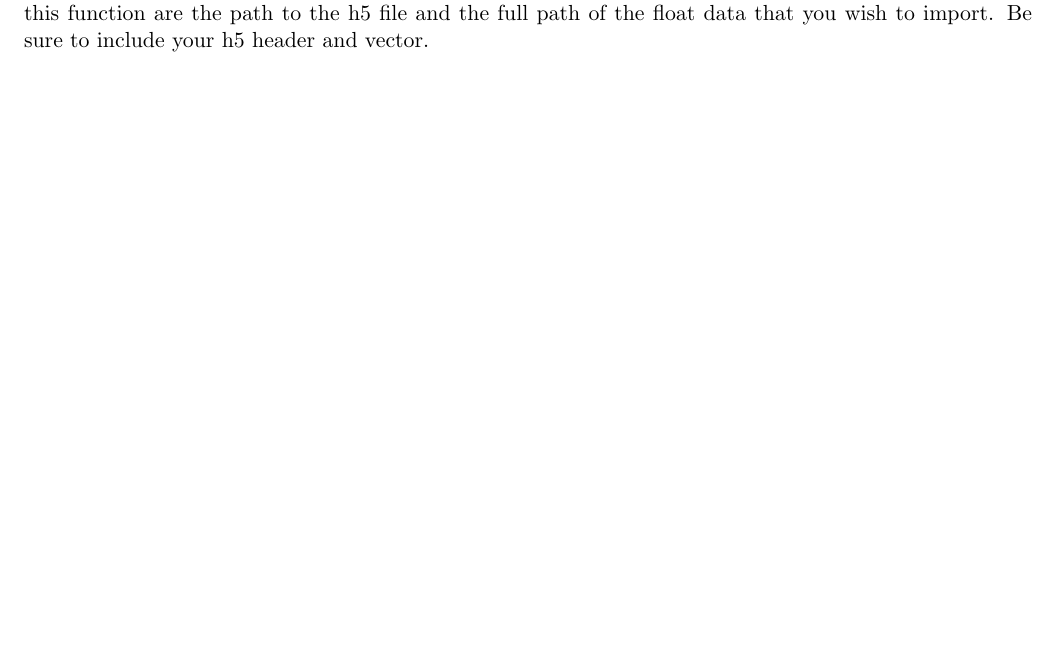
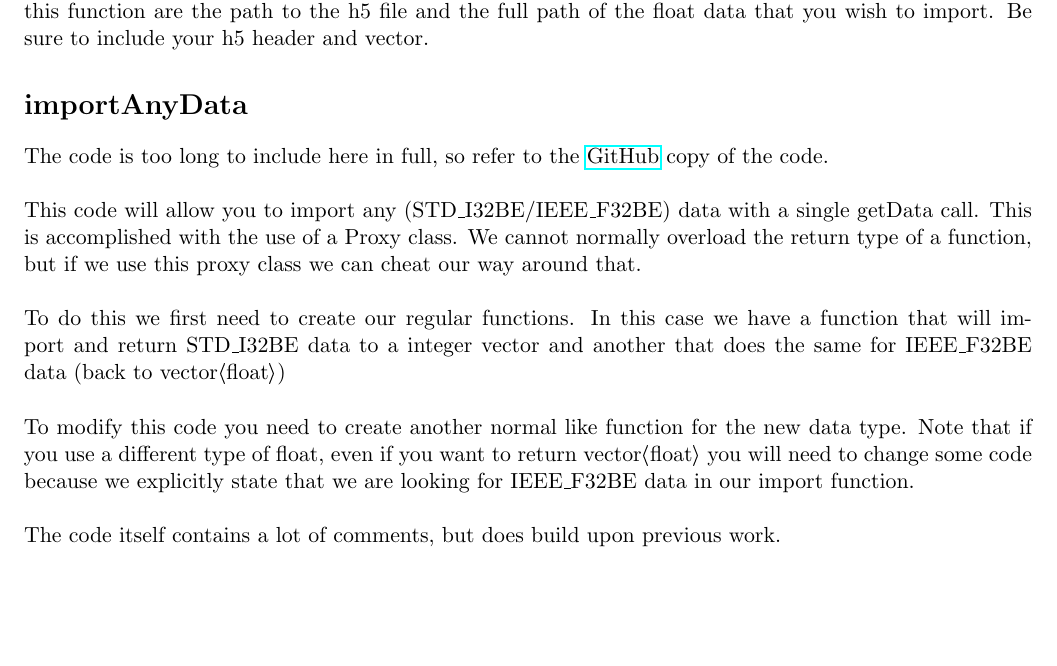
Before and after one commit to stevenwalton/tutorials, a LaTeX document (h5/h5tutorial.tex): part of page 2 of 2, cut so that both start at the same text. The pictures show the PDF file h5/h5tutorial.pdf that the author committed with the source.

Commit message:
Updated tutorial pdf

```diff
--- a/h5/h5tutorial.tex
+++ b/h5/h5tutorial.tex
@@ -108,5 +109,22 @@ know what size the data is and just requires you to know the name and the data t
 Recognize here that we are using the standard namespace as well as the H5 namespace. The inputs to this function are the path to the h5 file and the full path of the float
 data that you wish to import. Be sure to include your h5 header and vector.
 
+\section*{importAnyData}
+The code is too long to include here in full, so refer to the \href{https://github.com/stevenwalton/tutorials/blob/master/h5/importAnyData.cpp}{GitHub} copy of the code.\\ \\
+This code will allow you to import any (STD\_I32BE/IEEE\_F32BE) data with a single getData call.
+This is accomplished with the use of a Proxy class. We cannot normally overload the return type
+of a function, but if we use this proxy class we can cheat our way around that.
+\\ \\
+To do this we first need to create our regular functions. In this case we have a function that will
+import and return STD\_I32BE data to a integer vector and another that does the same for IEEE\_F32BE
+data (back to vector\textlangle{}float\textrangle{})
+\\ \\
+To modify this code you need to create another normal like function for the new data type. Note that
+if you use a different type of float, even if you want to return vector\textlangle{}float\textrangle{}
+you will need to change some code because we explicitly state that we are looking for IEEE\_F32BE
+data in our import function.
+\\ \\
+The code itself contains a lot of comments, but does build upon previous work.
+
 
 \end{document}
```
Also changed, not shown: h5/h5tutorial.pdf, h5/h5tutorial.tex (1 more changed lines), 2 other files.
